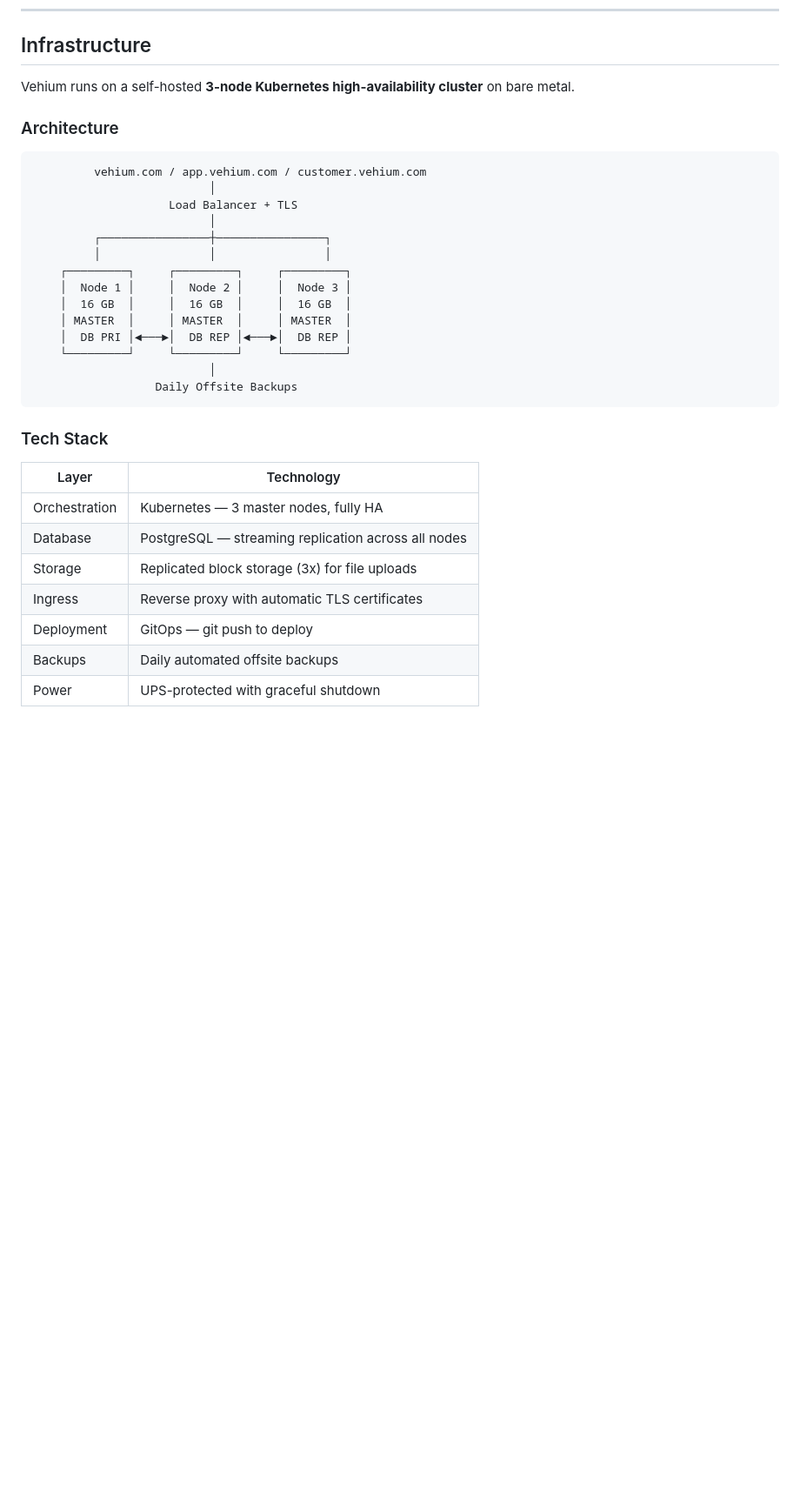
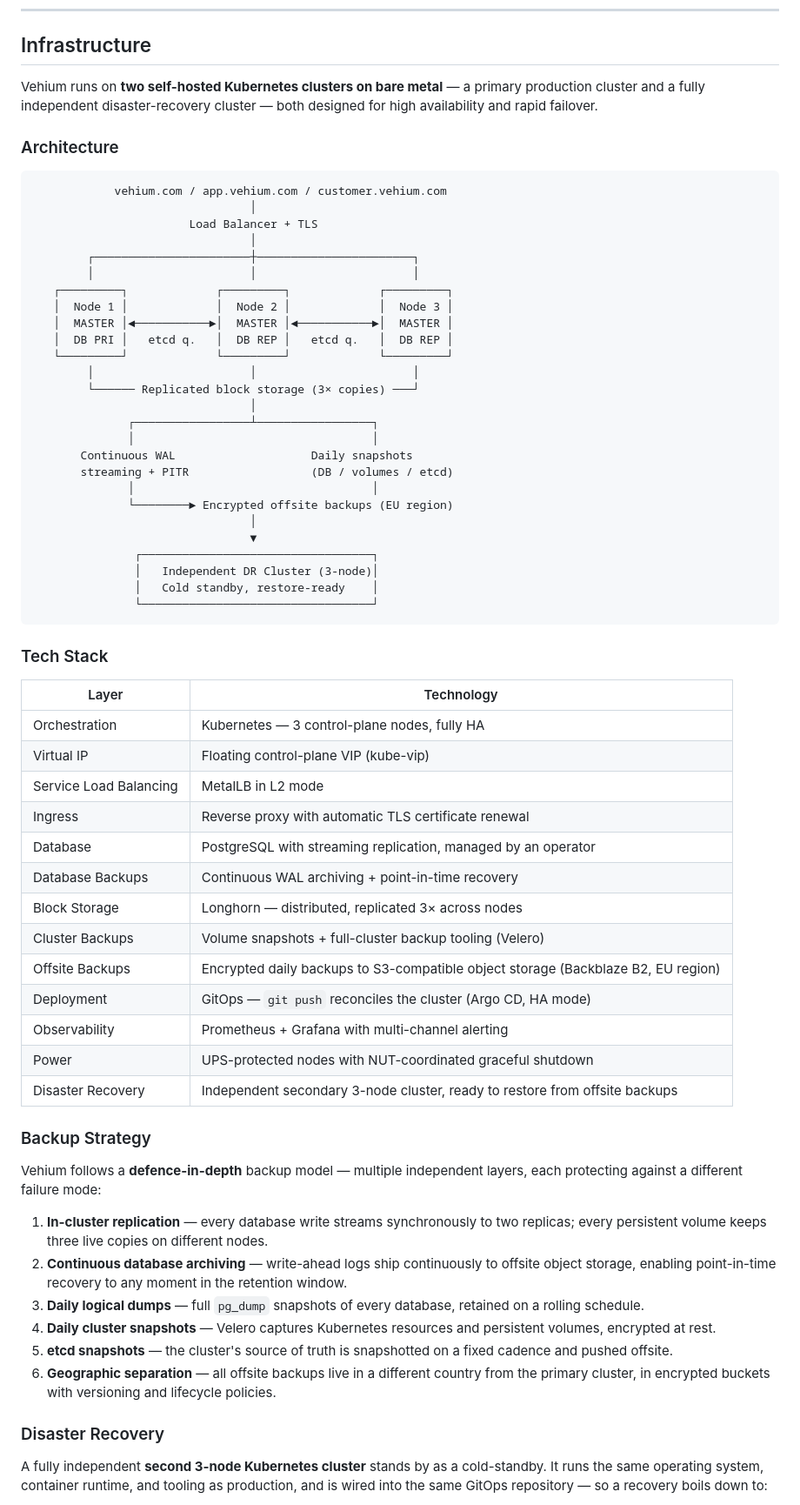
Before and after one commit to burnoutos/vehium, a Markdown page: README.md, the part around one of its changes. Shown at 87% size. Rendered like a GitHub page; blank space fills up the shorter version.

````diff
--- a/README.md
+++ b/README.md
@@ -105,35 +105,69 @@ Coming soon to the App Store and Google Play worldwide. To join our internal tes
 
 ## Infrastructure
 
-Vehium runs on a self-hosted **3-node Kubernetes high-availability cluster** on bare metal.
+Vehium runs on **two self-hosted Kubernetes clusters on bare metal** — a primary production cluster and a fully independent disaster-recovery cluster — both designed for high availability and rapid failover.
 
 ### Architecture
 
 ```
-         vehium.com / app.vehium.com / customer.vehium.com
-                          │
-                    Load Balancer + TLS
-                          │
-         ┌────────────────┼────────────────┐
-         │                │                │
-    ┌─────────┐     ┌─────────┐     ┌─────────┐
-    │  Node 1 │     │  Node 2 │     │  Node 3 │
-    │  16 GB  │     │  16 GB  │     │  16 GB  │
-    │ MASTER  │     │ MASTER  │     │ MASTER  │
-    │  DB PRI │◄───►│  DB REP │◄───►│  DB REP │
-    └─────────┘     └─────────┘     └─────────┘
-                          │
-                  Daily Offsite Backups
+            vehium.com / app.vehium.com / customer.vehium.com
+                                │
+                       Load Balancer + TLS
+                                │
+        ┌───────────────────────┼───────────────────────┐
+        │                       │                       │
+   ┌─────────┐             ┌─────────┐             ┌─────────┐
+   │  Node 1 │             │  Node 2 │             │  Node 3 │
+   │  MASTER │◄───────────►│  MASTER │◄───────────►│  MASTER │
+   │  DB PRI │   etcd q.   │  DB REP │   etcd q.   │  DB REP │
+   └─────────┘             └─────────┘             └─────────┘
+        │                       │                       │
+        └────── Replicated block storage (3× copies) ───┘
+                                │
+              ┌─────────────────┴─────────────────┐
+              │                                   │
+       Continuous WAL                    Daily snapshots
+       streaming + PITR                  (DB / volumes / etcd)
+              │                                   │
+              └────────► Encrypted offsite backups (EU region)
+                                │
+                                ▼
+               ┌──────────────────────────────────┐
+               │   Independent DR Cluster (3-node)│
+               │   Cold standby, restore-ready    │
+               └──────────────────────────────────┘
 ```
 
 ### Tech Stack
 
 | Layer | Technology |
 |-------|-----------|
-| Orchestration | Kubernetes — 3 master nodes, fully HA |
-| Database | PostgreSQL — streaming replication across all nodes |
-| Storage | Replicated block storage (3x) for file uploads |
-| Ingress | Reverse proxy with automatic TLS certificates |
-| Deployment | GitOps — git push to deploy |
-| Backups | Daily automated offsite backups |
-| Power | UPS-protected with graceful shutdown |
+| Orchestration | Kubernetes — 3 control-plane nodes, fully HA |
+| Virtual IP | Floating control-plane VIP (kube-vip) |
+| Service Load Balancing | MetalLB in L2 mode |
+| Ingress | Reverse proxy with automatic TLS certificate renewal |
+| Database | PostgreSQL with streaming replication, managed by an operator |
+| Database Backups | Continuous WAL archiving + point-in-time recovery |
+| Block Storage | Longhorn — distributed, replicated 3× across nodes |
+| Cluster Backups | Volume snapshots + full-cluster backup tooling (Velero) |
+| Offsite Backups | Encrypted daily backups to S3-compatible object storage (Backblaze B2, EU region) |
+| Deployment | GitOps — `git push` reconciles the cluster (Argo CD, HA mode) |
+| Observability | Prometheus + Grafana with multi-channel alerting |
+| Power | UPS-protected nodes with NUT-coordinated graceful shutdown |
+| Disaster Recovery | Independent secondary 3-node cluster, ready to restore from offsite backups |
+
+### Backup Strategy
+
+Vehium follows a **defence-in-depth** backup model — multiple independent layers, each protecting against a different failure mode:
+
+1. **In-cluster replication** — every database write streams synchronously to two replicas; every persistent volume keeps three live copies on different nodes.
+2. **Continuous database archiving** — write-ahead logs ship continuously to offsite object storage, enabling point-in-time recovery to any moment in the retention window.
+3. **Daily logical dumps** — full `pg_dump` snapshots of every database, retained on a rolling schedule.
+4. **Daily cluster snapshots** — Velero captures Kubernetes resources and persistent volumes, encrypted at rest.
+5. **etcd snapshots** — the cluster's source of truth is snapshotted on a fixed cadence and pushed offsite.
+6. **Geographic separation** — all offsite backups live in a different country from the primary cluster, in encrypted buckets with versioning and lifecycle policies.
+
+### Disaster Recovery
+
+A fully independent **second 3-node Kubernetes cluster** stands by as a cold-standby. It runs the same operating system, container runtime, and tooling as production, and is wired into the same GitOps repository — so a recovery boils down to:
+
````
Also changed, not shown: other parts of README.md (+28 -4 lines).
